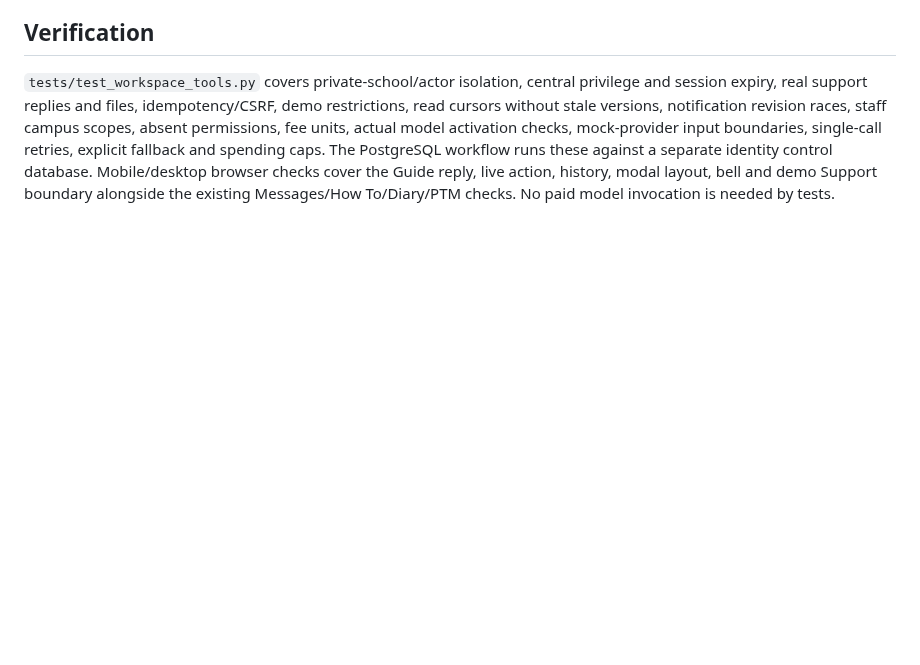
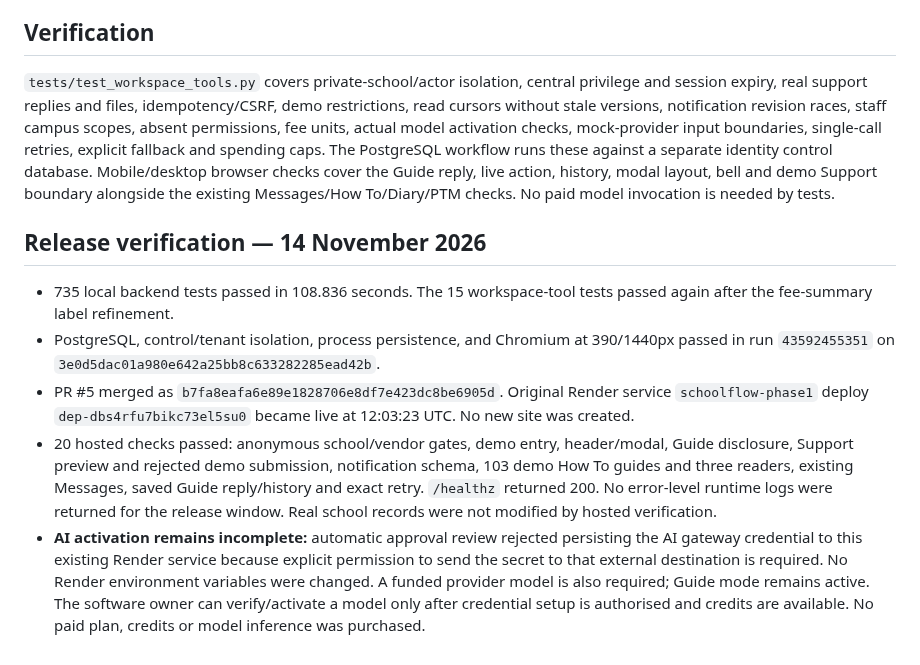
Before and after one commit to irfanmehmood5703-web/SchoolFlow, a Markdown page: docs/ASSISTANT_SUPPORT_NOTIFICATIONS.md, the part around the change. Rendered like a GitHub page; blank space fills up the shorter version.

Commit message:
Record live tools verification and remaining AI activation requirements [skip render]

```diff
--- a/docs/ASSISTANT_SUPPORT_NOTIFICATIONS.md
+++ b/docs/ASSISTANT_SUPPORT_NOTIFICATIONS.md
@@ -31,3 +31,11 @@ A read mark is actor-specific and binds to the displayed source revision. Mark d
 ## Verification
 
 `tests/test_workspace_tools.py` covers private-school/actor isolation, central privilege and session expiry, real support replies and files, idempotency/CSRF, demo restrictions, read cursors without stale versions, notification revision races, staff campus scopes, absent permissions, fee units, actual model activation checks, mock-provider input boundaries, single-call retries, explicit fallback and spending caps. The PostgreSQL workflow runs these against a separate identity control database. Mobile/desktop browser checks cover the Guide reply, live action, history, modal layout, bell and demo Support boundary alongside the existing Messages/How To/Diary/PTM checks. No paid model invocation is needed by tests.
+
+## Release verification — 14 November 2026
+
+- 735 local backend tests passed in 108.836 seconds. The 15 workspace-tool tests passed again after the fee-summary label refinement.
+- PostgreSQL, control/tenant isolation, process persistence, and Chromium at 390/1440px passed in run `43592455351` on `3e0d5dac01a980e642a25bb8c633282285ead42b`.
+- PR #5 merged as `b7fa8eafa6e89e1828706e8df7e423dc8be6905d`. Original Render service `schoolflow-phase1` deploy `dep-dbs4rfu7bikc73el5su0` became live at 12:03:23 UTC. No new site was created.
+- 20 hosted checks passed: anonymous school/vendor gates, demo entry, header/modal, Guide disclosure, Support preview and rejected demo submission, notification schema, 103 demo How To guides and three readers, existing Messages, saved Guide reply/history and exact retry. `/healthz` returned 200. No error-level runtime logs were returned for the release window. Real school records were not modified by hosted verification.
+- **AI activation remains incomplete:** automatic approval review rejected persisting the AI gateway credential to this existing Render service because explicit permission to send the secret to that external destination is required. No Render environment variables were changed. A funded provider model is also required; Guide mode remains active. The software owner can verify/activate a model only after credential setup is authorised and credits are available. No paid plan, credits or model inference was purchased.
```
Also changed, not shown: docs/INTERNAL_MESSAGES.md (+1 -1 lines).
